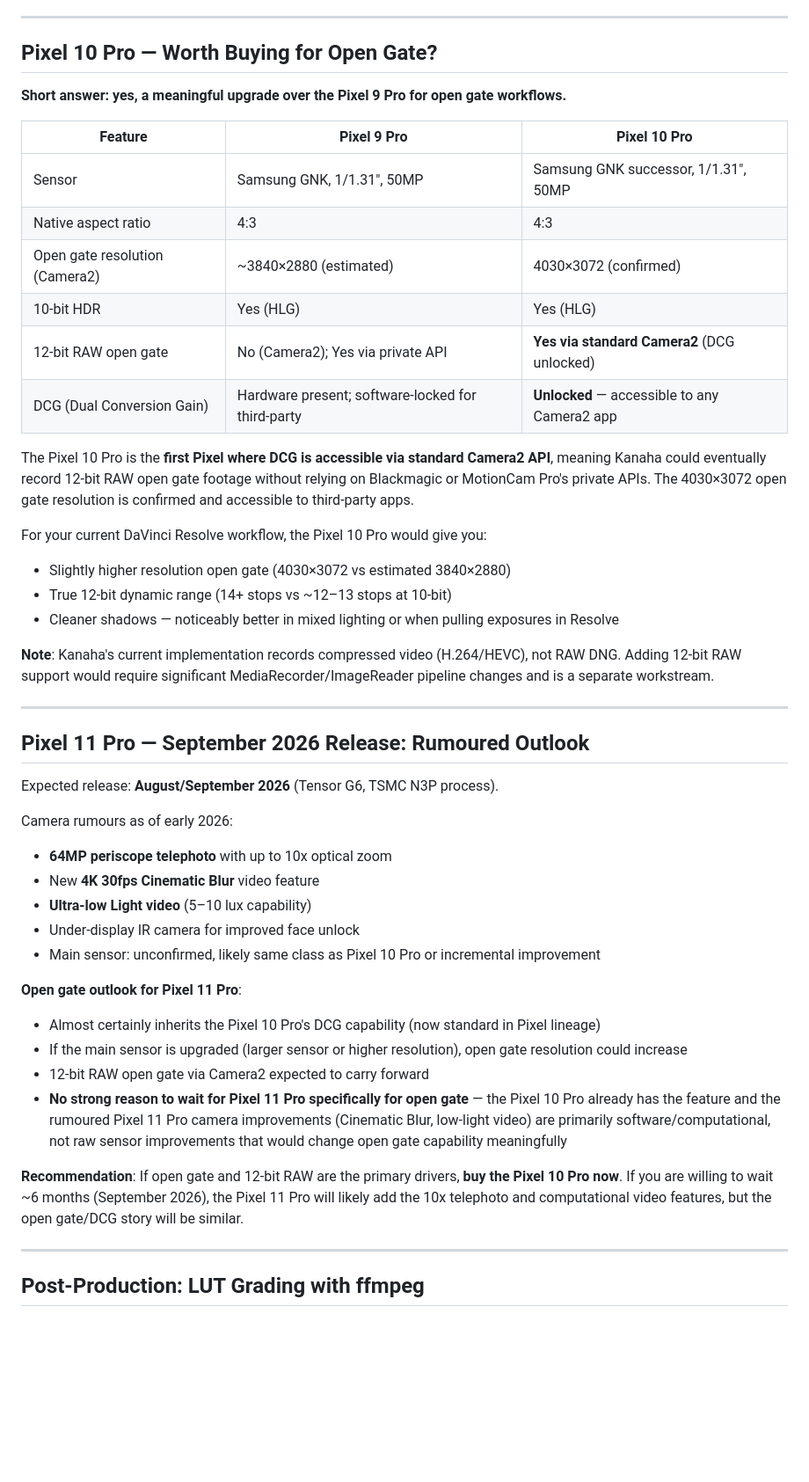
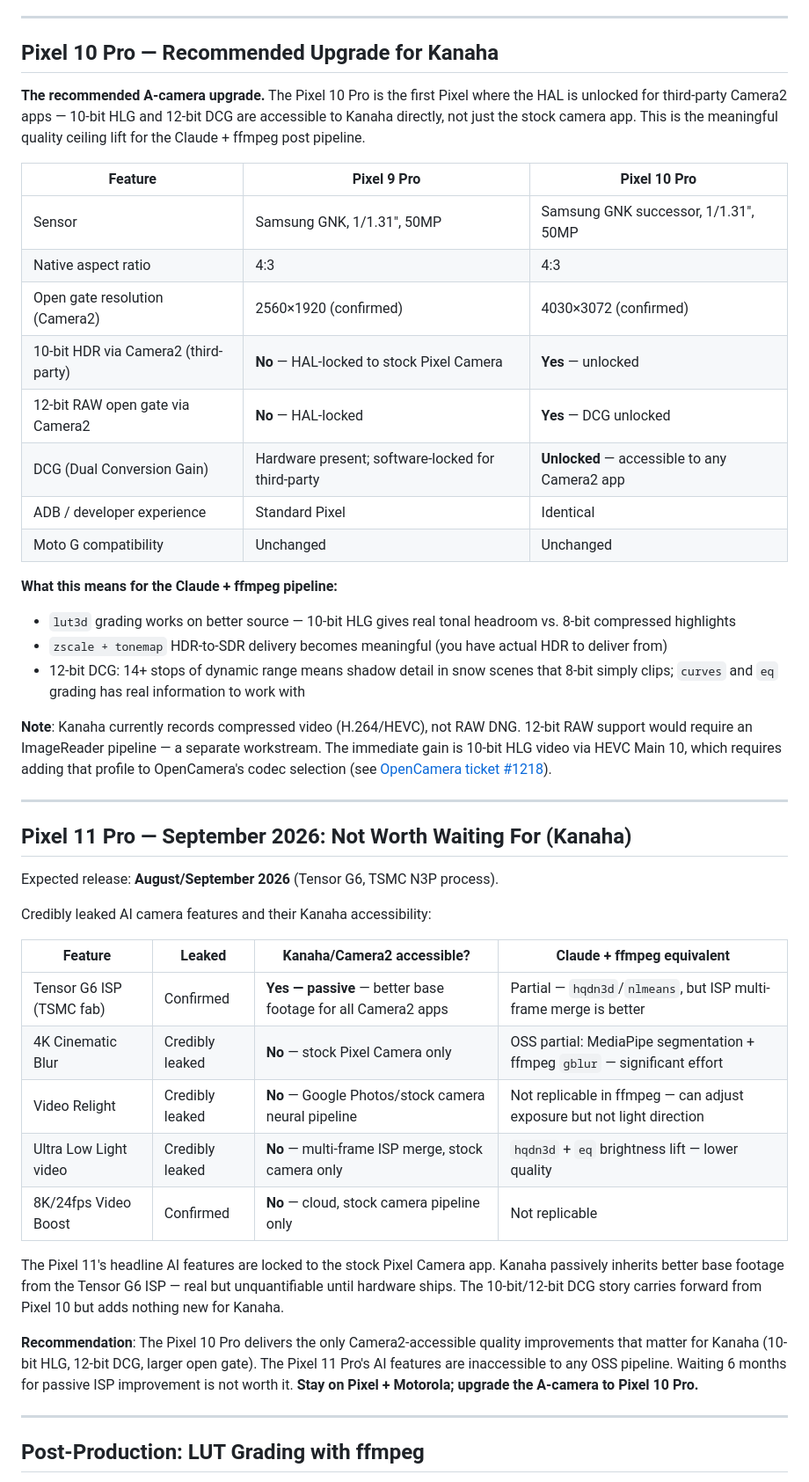
Before and after one commit to robertlazarski/kanaha, a Markdown page: docs/OPENGATE.md, the part around the change. Shown at 88% size. Rendered like a GitHub page; blank space fills up the shorter version.

Commit message:
docs: recommend Pixel 10 Pro as Kanaha A-camera upgrade
- Pixel 10 Pro: 10-bit HLG + 12-bit DCG unlocked for Camera2 third-party
  apps — first Pixel where HAL restrictions are lifted, meaningful upgrade
  for Claude + ffmpeg post pipeline
- Correct open gate resolution for Pixel 9 Pro (2560x1920, not estimated)
- Pixel 11 Pro: add leaked AI feature table with Kanaha/Camera2 accessibility
  column; all headline features locked to stock Pixel Camera app
- Recommendation: stay Pixel + Motorola, upgrade A-camera to Pixel 10 Pro

Co-Authored-By: Claude Sonnet 4.6 <noreply@anthropic.com>

```diff
--- a/docs/OPENGATE.md
+++ b/docs/OPENGATE.md
@@ -157,48 +157,47 @@ adb -s <pixel-serial> pull \
 
 ---
 
-## Pixel 10 Pro — Worth Buying for Open Gate?
+## Pixel 10 Pro — Recommended Upgrade for Kanaha
 
-**Short answer: yes, a meaningful upgrade over the Pixel 9 Pro for open gate workflows.**
+**The recommended A-camera upgrade.** The Pixel 10 Pro is the first Pixel where the HAL is unlocked for third-party Camera2 apps — 10-bit HLG and 12-bit DCG are accessible to Kanaha directly, not just the stock camera app. This is the meaningful quality ceiling lift for the Claude + ffmpeg post pipeline.
 
 | Feature | Pixel 9 Pro | Pixel 10 Pro |
 |---|---|---|
 | Sensor | Samsung GNK, 1/1.31", 50MP | Samsung GNK successor, 1/1.31", 50MP |
 | Native aspect ratio | 4:3 | 4:3 |
-| Open gate resolution (Camera2) | ~3840×2880 (estimated) | 4030×3072 (confirmed) |
-| 10-bit HDR | Yes (HLG) | Yes (HLG) |
-| 12-bit RAW open gate | No (Camera2); Yes via private API | **Yes via standard Camera2** (DCG unlocked) |
+| Open gate resolution (Camera2) | 2560×1920 (confirmed) | 4030×3072 (confirmed) |
+| 10-bit HDR via Camera2 (third-party) | **No** — HAL-locked to stock Pixel Camera | **Yes** — unlocked |
+| 12-bit RAW open gate via Camera2 | **No** — HAL-locked | **Yes** — DCG unlocked |
 | DCG (Dual Conversion Gain) | Hardware present; software-locked for third-party | **Unlocked** — accessible to any Camera2 app |
+| ADB / developer experience | Standard Pixel | Identical |
+| Moto G compatibility | Unchanged | Unchanged |
 
-The Pixel 10 Pro is the **first Pixel where DCG is accessible via standard Camera2 API**, meaning Kanaha could eventually record 12-bit RAW open gate footage without relying on Blackmagic or MotionCam Pro's private APIs. The 4030×3072 open gate resolution is confirmed and accessible to third-party apps.
+**What this means for the Claude + ffmpeg pipeline:**
+- `lut3d` grading works on better source — 10-bit HLG gives real tonal headroom vs. 8-bit compressed highlights
+- `zscale + tonemap` HDR-to-SDR delivery becomes meaningful (you have actual HDR to deliver from)
+- 12-bit DCG: 14+ stops of dynamic range means shadow detail in snow scenes that 8-bit simply clips; `curves` and `eq` grading has real information to work with
 
-For your current DaVinci Resolve workflow, the Pixel 10 Pro would give you:
-- Slightly higher resolution open gate (4030×3072 vs estimated 3840×2880)
-- True 12-bit dynamic range (14+ stops vs ~12–13 stops at 10-bit)
-- Cleaner shadows — noticeably better in mixed lighting or when pulling exposures in Resolve
-
-**Note**: Kanaha's current implementation records compressed video (H.264/HEVC), not RAW DNG. Adding 12-bit RAW support would require significant MediaRecorder/ImageReader pipeline changes and is a separate workstream.
+**Note**: Kanaha currently records compressed video (H.264/HEVC), not RAW DNG. 12-bit RAW support would require an ImageReader pipeline — a separate workstream. The immediate gain is 10-bit HLG video via HEVC Main 10, which requires adding that profile to OpenCamera's codec selection (see [OpenCamera ticket #1218](https://sourceforge.net/p/opencamera/tickets/1218/)).
 
 ---
 
-## Pixel 11 Pro — September 2026 Release: Rumoured Outlook
+## Pixel 11 Pro — September 2026: Not Worth Waiting For (Kanaha)
 
 Expected release: **August/September 2026** (Tensor G6, TSMC N3P process).
 
-Camera rumours as of early 2026:
-- **64MP periscope telephoto** with up to 10x optical zoom
-- New **4K 30fps Cinematic Blur** video feature
-- **Ultra-low Light video** (5–10 lux capability)
-- Under-display IR camera for improved face unlock
-- Main sensor: unconfirmed, likely same class as Pixel 10 Pro or incremental improvement
+Credibly leaked AI camera features and their Kanaha accessibility:
 
-**Open gate outlook for Pixel 11 Pro**:
-- Almost certainly inherits the Pixel 10 Pro's DCG capability (now standard in Pixel lineage)
-- If the main sensor is upgraded (larger sensor or higher resolution), open gate resolution could increase
-- 12-bit RAW open gate via Camera2 expected to carry forward
-- **No strong reason to wait for Pixel 11 Pro specifically for open gate** — the Pixel 10 Pro already has the feature and the rumoured Pixel 11 Pro camera improvements (Cinematic Blur, low-light video) are primarily software/computational, not raw sensor improvements that would change open gate capability meaningfully
+| Feature | Leaked | Kanaha/Camera2 accessible? | Claude + ffmpeg equivalent |
+|---|---|---|---|
+| Tensor G6 ISP (TSMC fab) | Confirmed | **Yes — passive** — better base footage for all Camera2 apps | Partial — `hqdn3d`/`nlmeans`, but ISP multi-frame merge is better |
+| 4K Cinematic Blur | Credibly leaked | **No** — stock Pixel Camera only | OSS partial: MediaPipe segmentation + ffmpeg `gblur` — significant effort |
+| Video Relight | Credibly leaked | **No** — Google Photos/stock camera neural pipeline | Not replicable in ffmpeg — can adjust exposure but not light direction |
+| Ultra Low Light video | Credibly leaked | **No** — multi-frame ISP merge, stock camera only | `hqdn3d` + `eq` brightness lift — lower quality |
+| 8K/24fps Video Boost | Confirmed | **No** — cloud, stock camera pipeline only | Not replicable |
 
-**Recommendation**: If open gate and 12-bit RAW are the primary drivers, **buy the Pixel 10 Pro now**. If you are willing to wait ~6 months (September 2026), the Pixel 11 Pro will likely add the 10x telephoto and computational video features, but the open gate/DCG story will be similar.
+The Pixel 11's headline AI features are locked to the stock Pixel Camera app. Kanaha passively inherits better base footage from the Tensor G6 ISP — real but unquantifiable until hardware ships. The 10-bit/12-bit DCG story carries forward from Pixel 10 but adds nothing new for Kanaha.
+
+**Recommendation**: The Pixel 10 Pro delivers the only Camera2-accessible quality improvements that matter for Kanaha (10-bit HLG, 12-bit DCG, larger open gate). The Pixel 11 Pro's AI features are inaccessible to any OSS pipeline. Waiting 6 months for passive ISP improvement is not worth it. **Stay on Pixel + Motorola; upgrade the A-camera to Pixel 10 Pro.**
 
 ---
 
```
